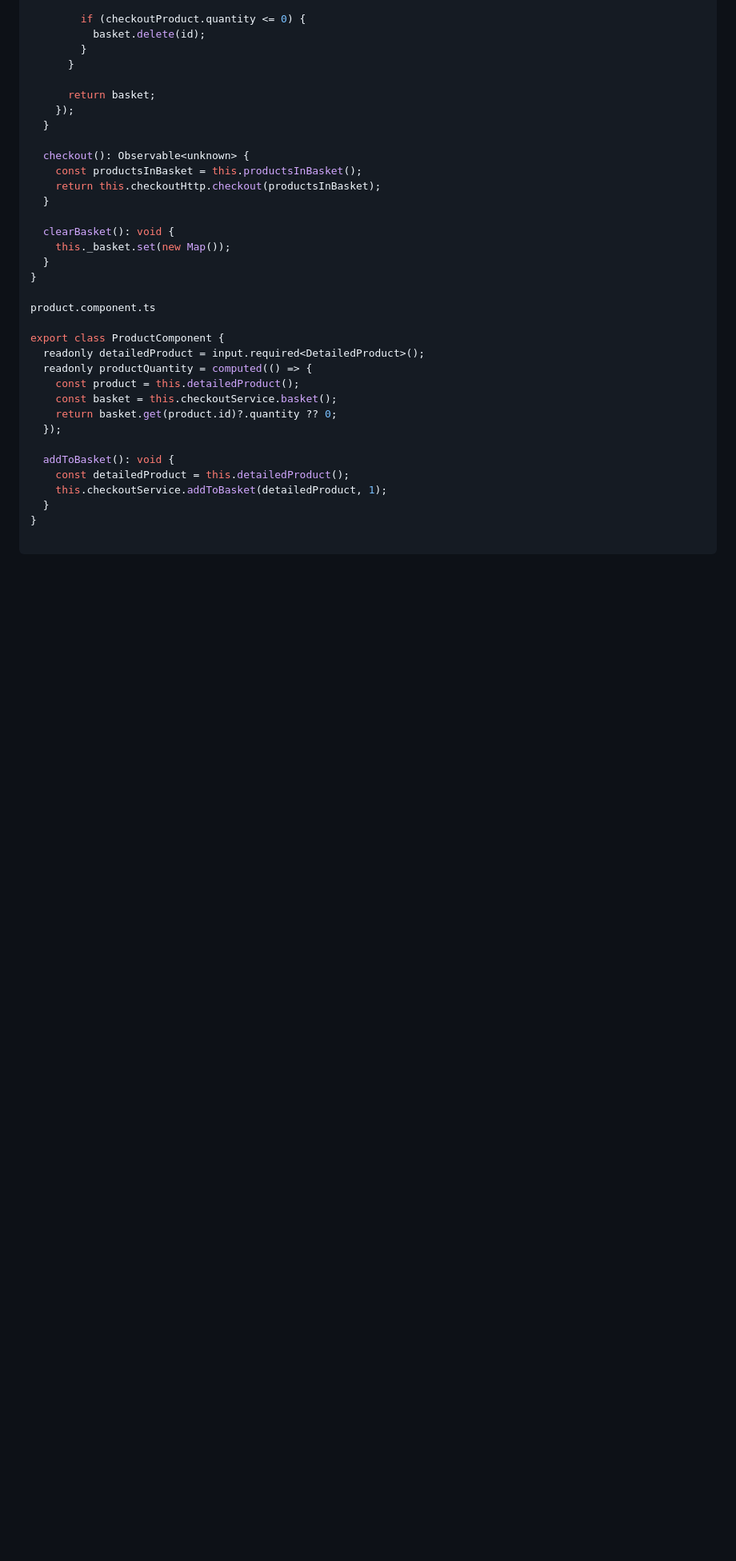
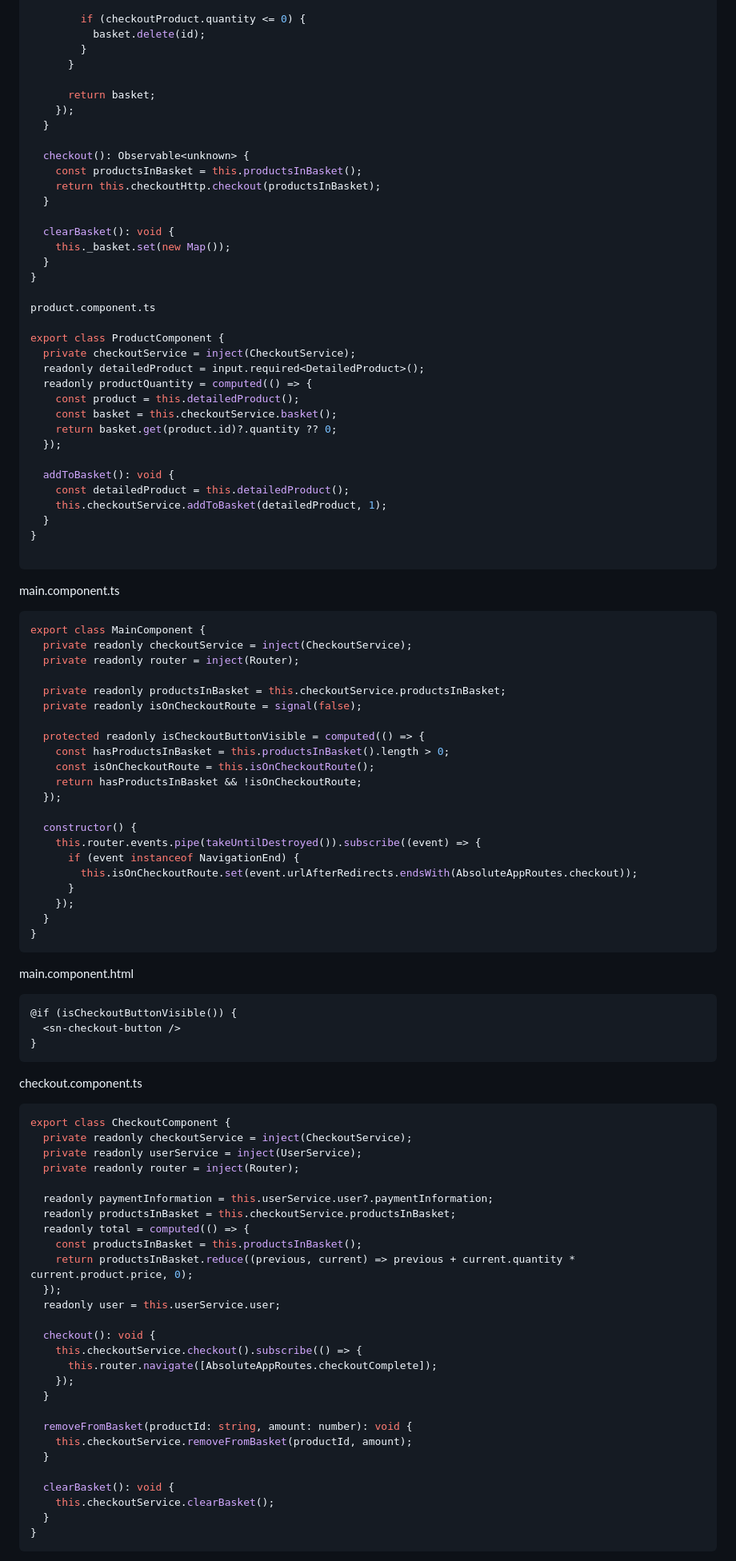
Before and after one commit to Alfer-Star/summit26-agent-mcp-workshop, a Markdown page: documents/Aufgaben/07-Signals.md, the part around one of its changes. Shown at 80% size. Rendered like a GitHub page; folded sections open; blank space fills up the shorter version.

Commit message:
Aufgabe 07 Signals fix

````diff
--- a/documents/Aufgaben/07-Signals.md
+++ b/documents/Aufgaben/07-Signals.md
@@ -176,6 +176,7 @@ export class CheckoutService {
 product.component.ts
 
 export class ProductComponent {
+  private checkoutService = inject(CheckoutService);
   readonly detailedProduct = input.required<DetailedProduct>();
   readonly productQuantity = computed(() => {
     const product = this.detailedProduct();
@@ -191,3 +192,68 @@ export class ProductComponent {
 
 ```
 
+main.component.ts
+```TypeScript
+export class MainComponent {
+  private readonly checkoutService = inject(CheckoutService);
+  private readonly router = inject(Router);
+
+  private readonly productsInBasket = this.checkoutService.productsInBasket;
+  private readonly isOnCheckoutRoute = signal(false);
+
+  protected readonly isCheckoutButtonVisible = computed(() => {
+    const hasProductsInBasket = this.productsInBasket().length > 0;
+    const isOnCheckoutRoute = this.isOnCheckoutRoute();
+    return hasProductsInBasket && !isOnCheckoutRoute;
+  });
+
+  constructor() {
+    this.router.events.pipe(takeUntilDestroyed()).subscribe((event) => {
+      if (event instanceof NavigationEnd) {
+        this.isOnCheckoutRoute.set(event.urlAfterRedirects.endsWith(AbsoluteAppRoutes.checkout));
+      }
+    });
+  }
+}
+```
+
+
+main.component.html
+```html
+@if (isCheckoutButtonVisible()) {
+  <sn-checkout-button />
+}
+```
+
+checkout.component.ts
+```TypeScript
+export class CheckoutComponent {
+  private readonly checkoutService = inject(CheckoutService);
+  private readonly userService = inject(UserService);
+  private readonly router = inject(Router);
+
+  readonly paymentInformation = this.userService.user?.paymentInformation;
+  readonly productsInBasket = this.checkoutService.productsInBasket;
+  readonly total = computed(() => {
+    const productsInBasket = this.productsInBasket();
+    return productsInBasket.reduce((previous, current) => previous + current.quantity * current.product.price, 0);
+  });
+  readonly user = this.userService.user;
+
+  checkout(): void {
+    this.checkoutService.checkout().subscribe(() => {
+      this.router.navigate([AbsoluteAppRoutes.checkoutComplete]);
+    });
+  }
+
+  removeFromBasket(productId: string, amount: number): void {
+    this.checkoutService.removeFromBasket(productId, amount);
+  }
+
+  clearBasket(): void {
+    this.checkoutService.clearBasket();
+  }
+}
+```
+
+
````
Also changed, not shown: other parts of documents/Aufgaben/07-Signals.md (+37 -2 lines).
